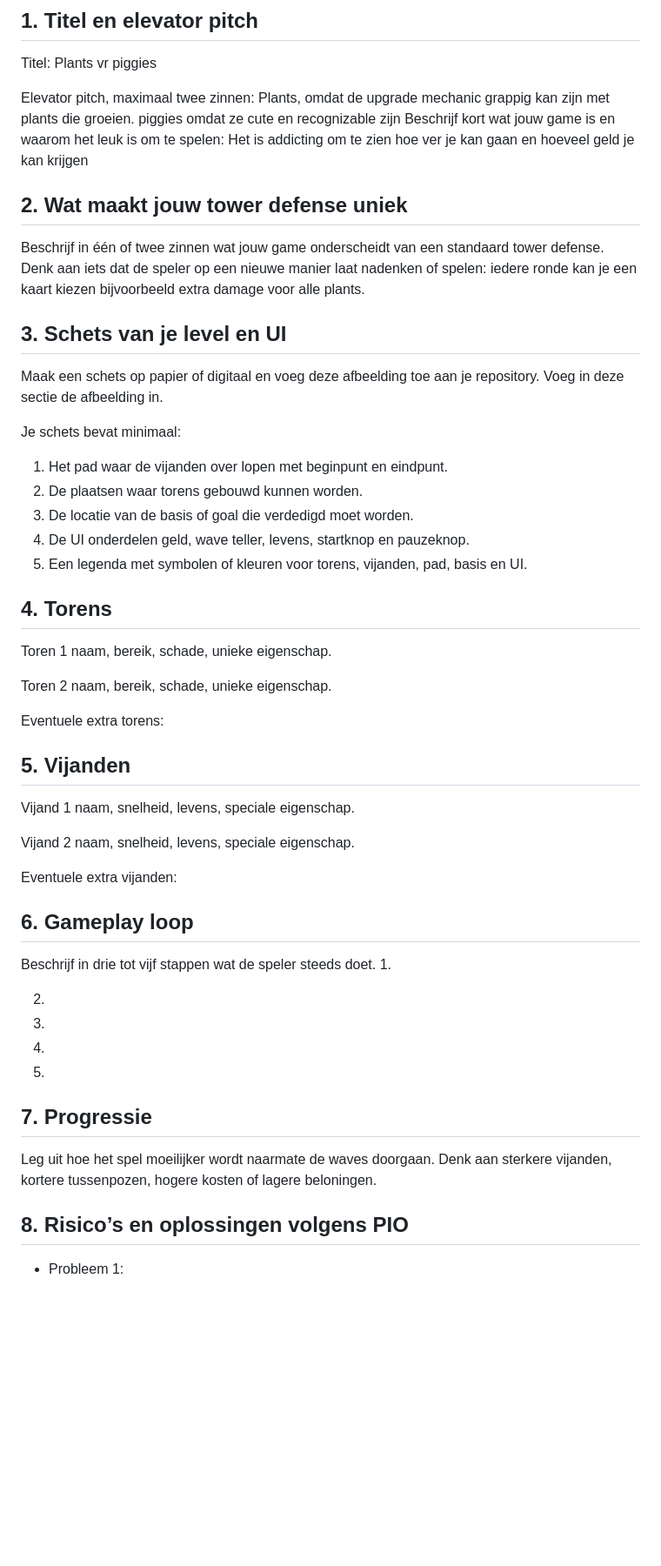
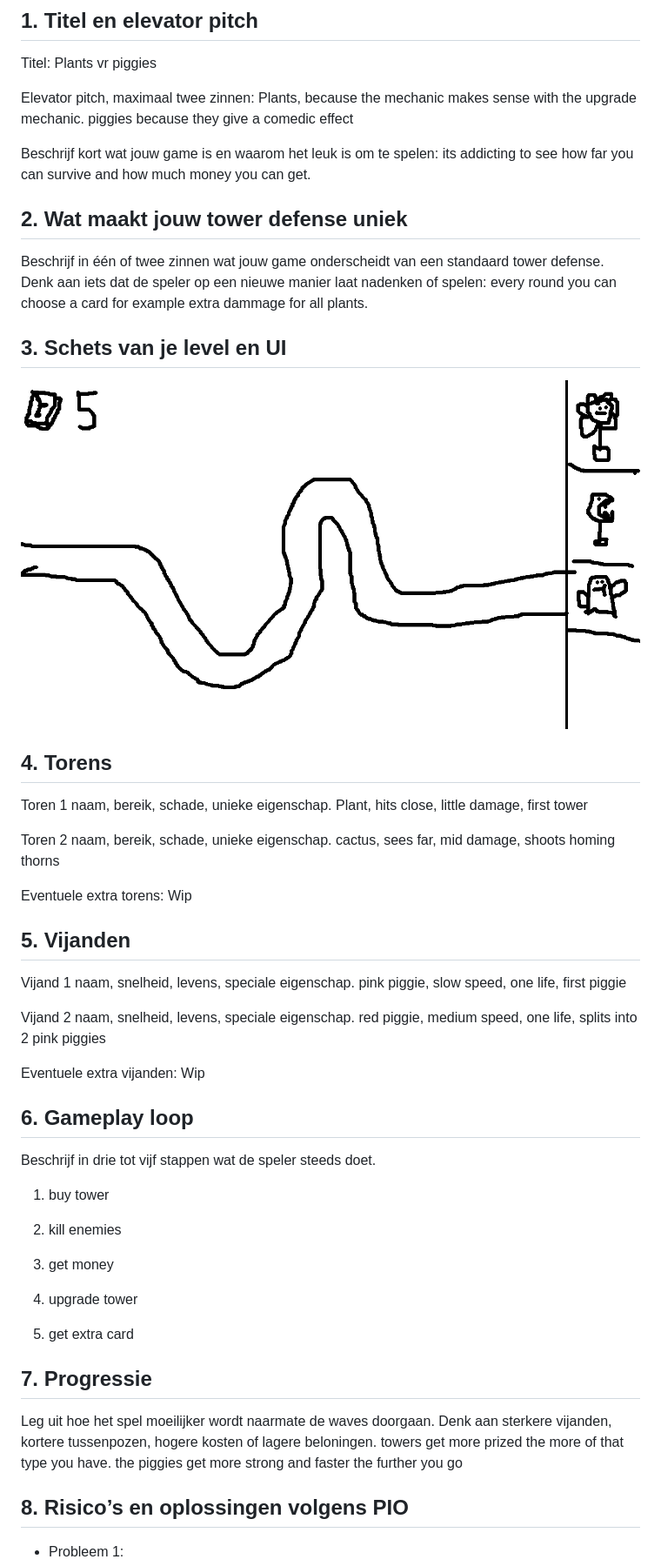
Before and after one commit to Jonah-Robojoon/PlantsVsBalloons, a Markdown page: README.md, the part around one of its changes. Shown at 87% size. Rendered like a GitHub page; blank space fills up the shorter version.

Commit message:
Revise README for clarity and grammar improvements
Updated elevator pitch and gameplay descriptions for clarity. Improved grammar and consistency throughout the document.

```diff
--- a/README.md
+++ b/README.md
@@ -10,56 +10,55 @@ Datum: 8/09/2025
 
 Titel: Plants vr piggies
 
-Elevator pitch, maximaal twee zinnen: Plants, omdat de upgrade mechanic grappig kan zijn met plants die groeien. piggies omdat ze cute en recognizable zijn
+Elevator pitch, maximaal twee zinnen:
+Plants, because the mechanic makes sense with the upgrade mechanic. piggies because they give a comedic effect
+
 Beschrijf kort wat jouw game is en waarom het leuk is om te spelen:
-Het is addicting om te zien hoe ver je kan gaan en hoeveel geld je kan krijgen
+its addicting to see how far you can survive and how much money you can get.
 
 ## 2\. Wat maakt jouw tower defense uniek
 
 Beschrijf in één of twee zinnen wat jouw game onderscheidt van een standaard tower defense. Denk aan iets dat de speler op een nieuwe manier laat nadenken of spelen:
-iedere ronde kan je een kaart kiezen bijvoorbeeld extra damage voor alle plants.
+every round you can choose a card for example extra dammage for all plants.
 
 ## 3\. Schets van je level en UI
 
-Maak een schets op papier of digitaal en voeg deze afbeelding toe aan je repository. Voeg in deze sectie de afbeelding in.
-
-Je schets bevat minimaal:
-
-1. Het pad waar de vijanden over lopen met beginpunt en eindpunt.
-2. De plaatsen waar torens gebouwd kunnen worden.
-3. De locatie van de basis of goal die verdedigd moet worden.
-4. De UI onderdelen geld, wave teller, levens, startknop en pauzeknop.
-5. Een legenda met symbolen of kleuren voor torens, vijanden, pad, basis en UI.
+![screenshot](Plan.png)
 
 ## 4\. Torens
 
 Toren 1 naam, bereik, schade, unieke eigenschap.
+Plant, hits close, little damage, first tower
 
 Toren 2 naam, bereik, schade, unieke eigenschap.
+cactus, sees far, mid damage, shoots homing thorns
 
-Eventuele extra torens:
+Eventuele extra torens: Wip
 
 ## 5\. Vijanden
 
 Vijand 1 naam, snelheid, levens, speciale eigenschap.
+pink piggie, slow speed, one life, first piggie
 
 Vijand 2 naam, snelheid, levens, speciale eigenschap.
+red piggie, medium speed, one life, splits into 2 pink piggies
 
-Eventuele extra vijanden:
+Eventuele extra vijanden: Wip
 
 ## 6\. Gameplay loop
 
 Beschrijf in drie tot vijf stappen wat de speler steeds doet.
-1.
+1. buy tower
 
-2.
-3.
-4.
-5.
+2. kill enemies
+3. get money
+4. upgrade tower
+5. get extra card
 
 ## 7\. Progressie
 
 Leg uit hoe het spel moeilijker wordt naarmate de waves doorgaan. Denk aan sterkere vijanden, kortere tussenpozen, hogere kosten of lagere beloningen.
+towers get more prized the more of that type you have. the piggies get more strong and faster the further you go
 
 ## 8\. Risico’s en oplossingen volgens PIO
 
```
Also changed, not shown: other parts of README.md (+5 -5 lines).
